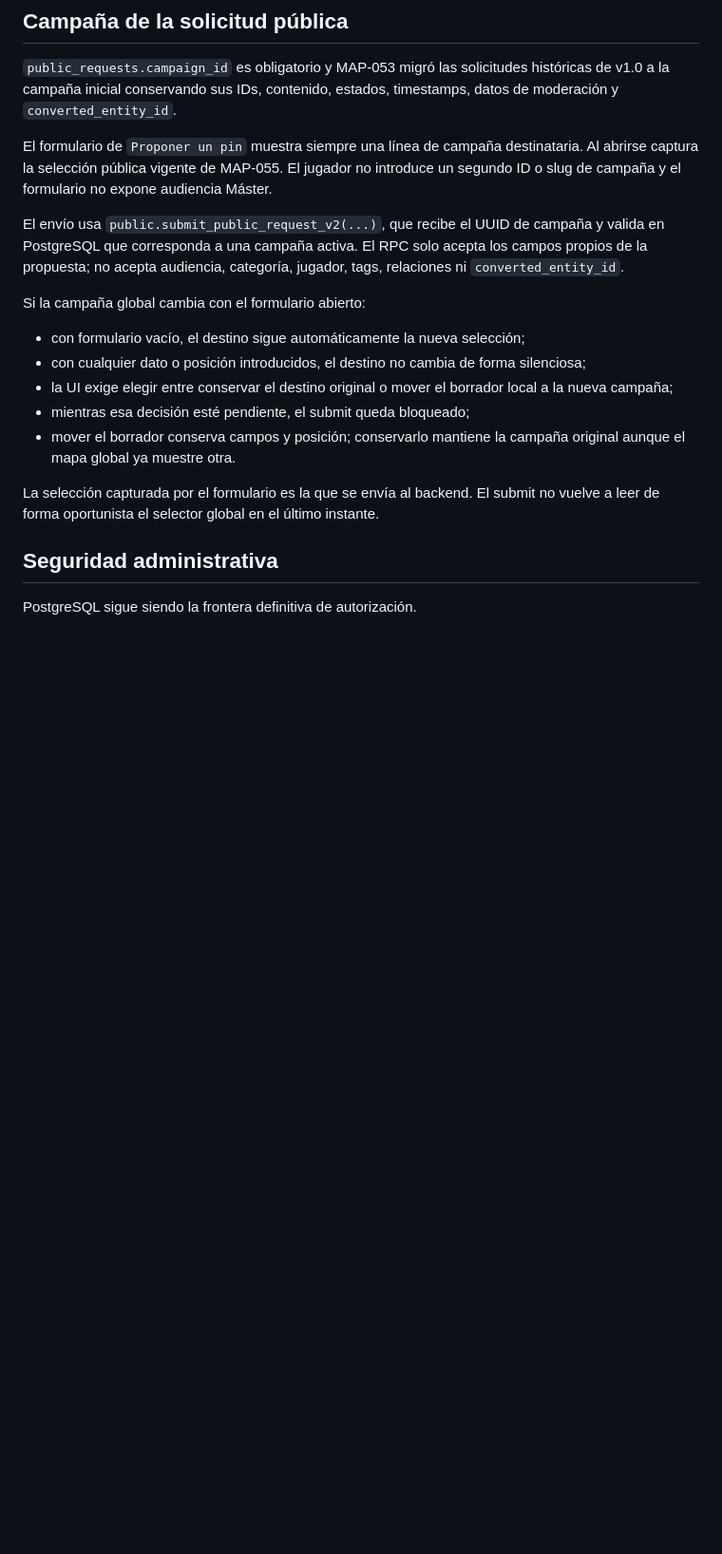
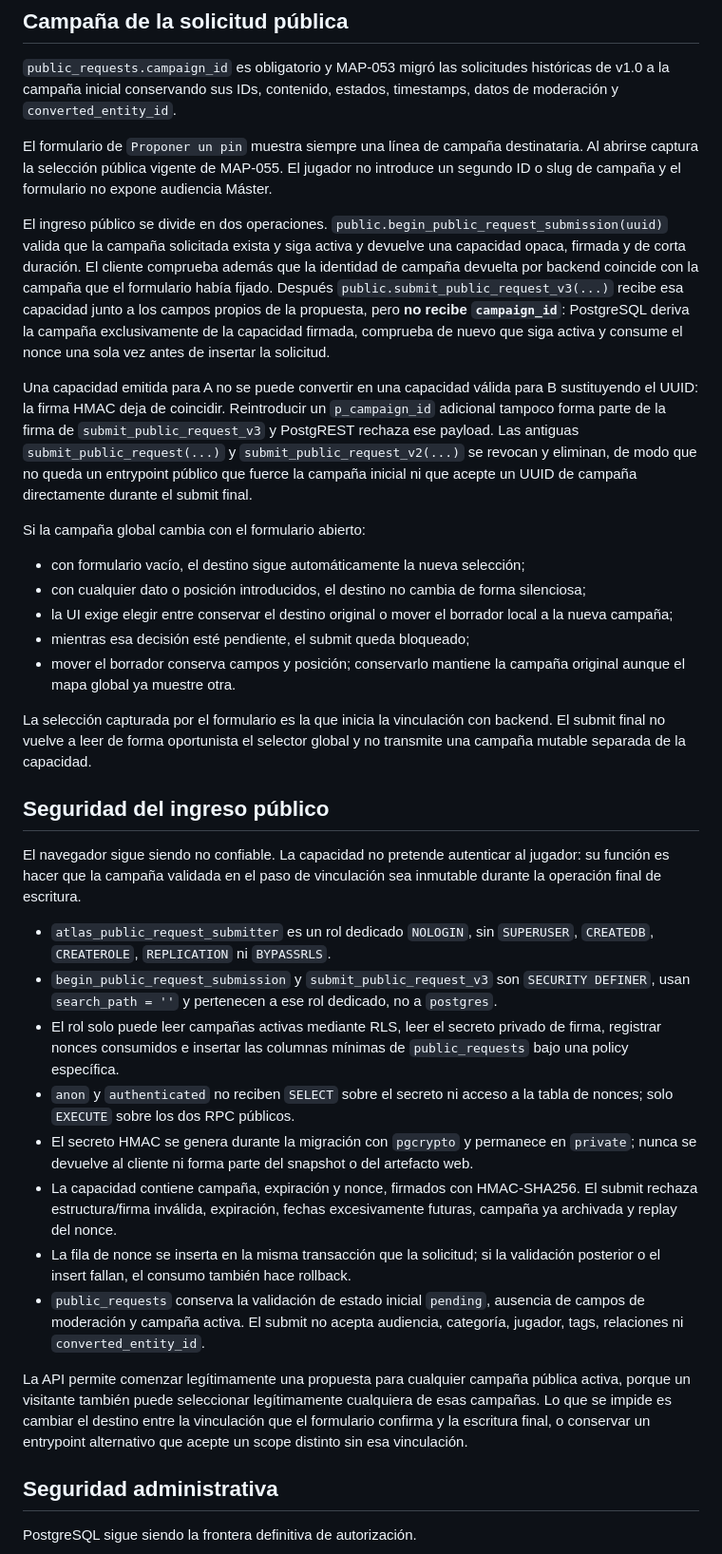
Before and after one commit to EduYube/castigo-divino-map, a Markdown page: docs/admin-public-request-moderation.md, the part around one of its changes. Shown at 95% size. Rendered like a GitHub page; blank space fills up the shorter version.

Commit message:
docs(map-056): document backend-bound public submission

```diff
--- a/docs/admin-public-request-moderation.md
+++ b/docs/admin-public-request-moderation.md
@@ -24,7 +24,9 @@ La bandeja vive dentro de la administración existente y reutiliza la autenticac
 
 El formulario de `Proponer un pin` muestra siempre una línea de campaña destinataria. Al abrirse captura la selección pública vigente de MAP-055. El jugador no introduce un segundo ID o slug de campaña y el formulario no expone audiencia Máster.
 
-El envío usa `public.submit_public_request_v2(...)`, que recibe el UUID de campaña y valida en PostgreSQL que corresponda a una campaña activa. El RPC solo acepta los campos propios de la propuesta; no acepta audiencia, categoría, jugador, tags, relaciones ni `converted_entity_id`.
+El ingreso público se divide en dos operaciones. `public.begin_public_request_submission(uuid)` valida que la campaña solicitada exista y siga activa y devuelve una capacidad opaca, firmada y de corta duración. El cliente comprueba además que la identidad de campaña devuelta por backend coincide con la campaña que el formulario había fijado. Después `public.submit_public_request_v3(...)` recibe esa capacidad junto a los campos propios de la propuesta, pero **no recibe `campaign_id`**: PostgreSQL deriva la campaña exclusivamente de la capacidad firmada, comprueba de nuevo que siga activa y consume el nonce una sola vez antes de insertar la solicitud.
+
+Una capacidad emitida para A no se puede convertir en una capacidad válida para B sustituyendo el UUID: la firma HMAC deja de coincidir. Reintroducir un `p_campaign_id` adicional tampoco forma parte de la firma de `submit_public_request_v3` y PostgREST rechaza ese payload. Las antiguas `submit_public_request(...)` y `submit_public_request_v2(...)` se revocan y eliminan, de modo que no queda un entrypoint público que fuerce la campaña inicial ni que acepte un UUID de campaña directamente durante el submit final.
 
 Si la campaña global cambia con el formulario abierto:
 
@@ -34,7 +36,22 @@ Si la campaña global cambia con el formulario abierto:
 - mientras esa decisión esté pendiente, el submit queda bloqueado;
 - mover el borrador conserva campos y posición; conservarlo mantiene la campaña original aunque el mapa global ya muestre otra.
 
-La selección capturada por el formulario es la que se envía al backend. El submit no vuelve a leer de forma oportunista el selector global en el último instante.
+La selección capturada por el formulario es la que inicia la vinculación con backend. El submit final no vuelve a leer de forma oportunista el selector global y no transmite una campaña mutable separada de la capacidad.
+
+## Seguridad del ingreso público
+
+El navegador sigue siendo no confiable. La capacidad no pretende autenticar al jugador: su función es hacer que la campaña validada en el paso de vinculación sea inmutable durante la operación final de escritura.
+
+- `atlas_public_request_submitter` es un rol dedicado `NOLOGIN`, sin `SUPERUSER`, `CREATEDB`, `CREATEROLE`, `REPLICATION` ni `BYPASSRLS`.
+- `begin_public_request_submission` y `submit_public_request_v3` son `SECURITY DEFINER`, usan `search_path = ''` y pertenecen a ese rol dedicado, no a `postgres`.
+- El rol solo puede leer campañas activas mediante RLS, leer el secreto privado de firma, registrar nonces consumidos e insertar las columnas mínimas de `public_requests` bajo una policy específica.
+- `anon` y `authenticated` no reciben `SELECT` sobre el secreto ni acceso a la tabla de nonces; solo `EXECUTE` sobre los dos RPC públicos.
+- El secreto HMAC se genera durante la migración con `pgcrypto` y permanece en `private`; nunca se devuelve al cliente ni forma parte del snapshot o del artefacto web.
+- La capacidad contiene campaña, expiración y nonce, firmados con HMAC-SHA256. El submit rechaza estructura/firma inválida, expiración, fechas excesivamente futuras, campaña ya archivada y replay del nonce.
+- La fila de nonce se inserta en la misma transacción que la solicitud; si la validación posterior o el insert fallan, el consumo también hace rollback.
+- `public_requests` conserva la validación de estado inicial `pending`, ausencia de campos de moderación y campaña activa. El submit no acepta audiencia, categoría, jugador, tags, relaciones ni `converted_entity_id`.
+
+La API permite comenzar legítimamente una propuesta para cualquier campaña pública activa, porque un visitante también puede seleccionar legítimamente cualquiera de esas campañas. Lo que se impide es cambiar el destino entre la vinculación que el formulario confirma y la escritura final, o conservar un entrypoint alternativo que acepte un scope distinto sin esa vinculación.
 
 ## Seguridad administrativa
 
```
Also changed, not shown: other parts of docs/admin-public-request-moderation.md (+7 -6 lines).
